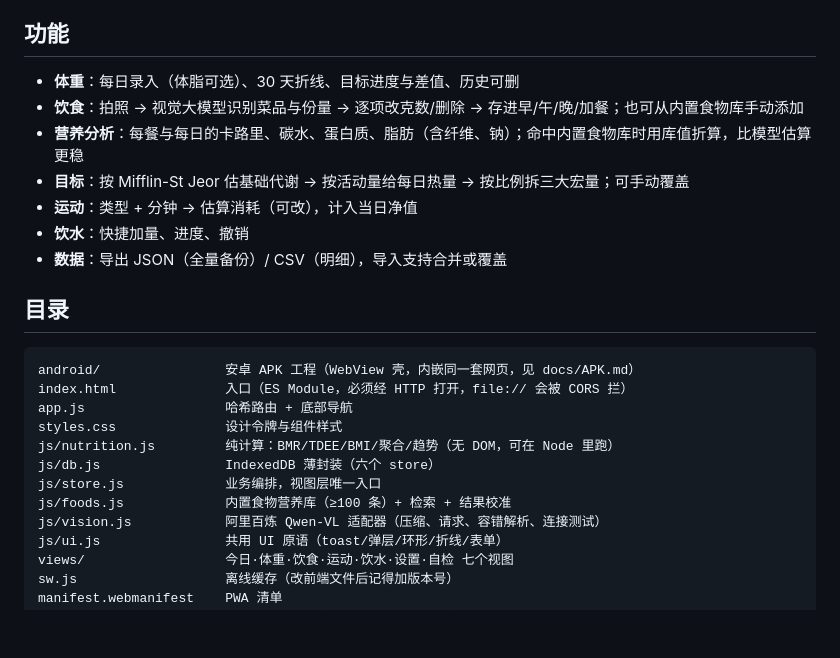
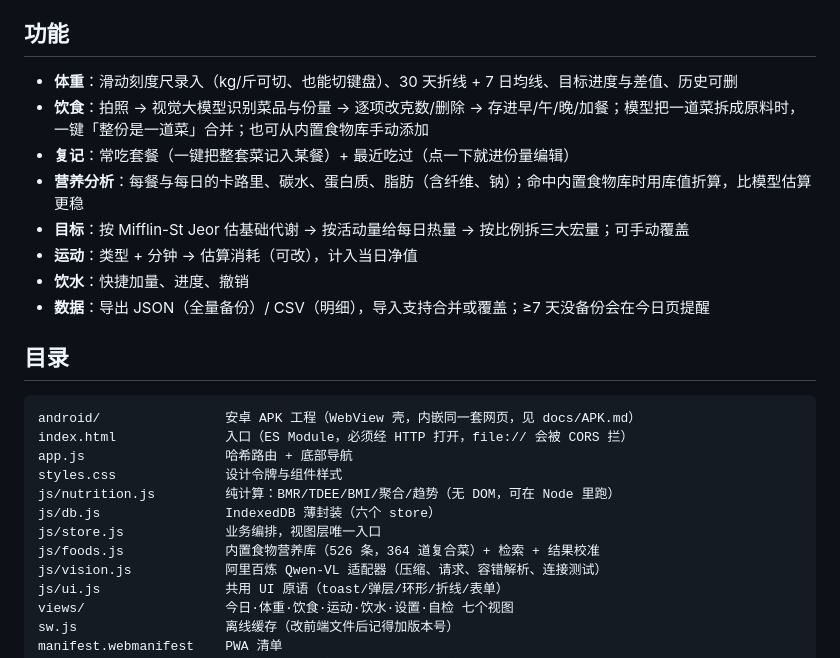
Before and after one commit to Obiectstudy/hms, a Markdown page: README.md, the part around the change. Drawn GitHub-style; blank space fills up the shorter version.

Commit message:
docs: 四项功能的真机清单与 README 同步

```diff
--- a/README.md
+++ b/README.md
@@ -5,13 +5,14 @@
 
 ## 功能
 
-- **体重**：每日录入（体脂可选）、30 天折线、目标进度与差值、历史可删
-- **饮食**：拍照 → 视觉大模型识别菜品与份量 → 逐项改克数/删除 → 存进早/午/晚/加餐；也可从内置食物库手动添加
+- **体重**：滑动刻度尺录入（kg/斤可切、也能切键盘）、30 天折线 + 7 日均线、目标进度与差值、历史可删
+- **饮食**：拍照 → 视觉大模型识别菜品与份量 → 逐项改克数/删除 → 存进早/午/晚/加餐；模型把一道菜拆成原料时，一键「整份是一道菜」合并；也可从内置食物库手动添加
+- **复记**：常吃套餐（一键把整套菜记入某餐）+ 最近吃过（点一下就进份量编辑）
 - **营养分析**：每餐与每日的卡路里、碳水、蛋白质、脂肪（含纤维、钠）；命中内置食物库时用库值折算，比模型估算更稳
 - **目标**：按 Mifflin-St Jeor 估基础代谢 → 按活动量给每日热量 → 按比例拆三大宏量；可手动覆盖
 - **运动**：类型 + 分钟 → 估算消耗（可改），计入当日净值
 - **饮水**：快捷加量、进度、撤销
-- **数据**：导出 JSON（全量备份）/ CSV（明细），导入支持合并或覆盖
+- **数据**：导出 JSON（全量备份）/ CSV（明细），导入支持合并或覆盖；≥7 天没备份会在今日页提醒
 
 ## 目录
 
@@ -23,7 +24,7 @@ styles.css              设计令牌与组件样式
 js/nutrition.js         纯计算：BMR/TDEE/BMI/聚合/趋势（无 DOM，可在 Node 里跑）
 js/db.js                IndexedDB 薄封装（六个 store）
 js/store.js             业务编排，视图层唯一入口
-js/foods.js             内置食物营养库（≥100 条）+ 检索 + 结果校准
+js/foods.js             内置食物营养库（526 条，364 道复合菜）+ 检索 + 结果校准
 js/vision.js            阿里百炼 Qwen-VL 适配器（压缩、请求、容错解析、连接测试）
 js/ui.js                共用 UI 原语（toast/弹层/环形/折线/表单）
 views/                  今日·体重·饮食·运动·饮水·设置·自检 七个视图
```
Also changed, not shown: docs/VERIFY.md (+13 -6 lines).
